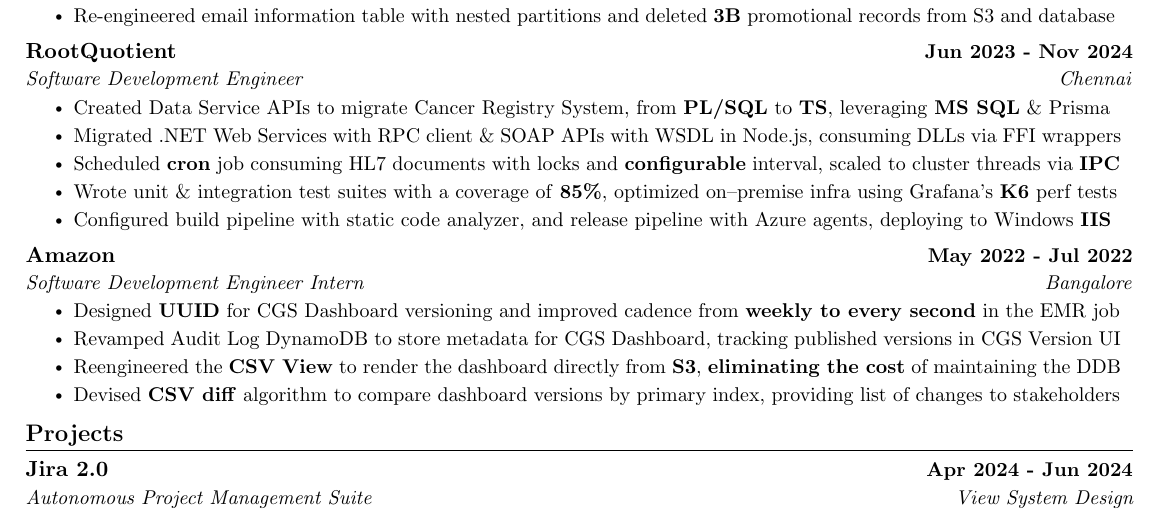
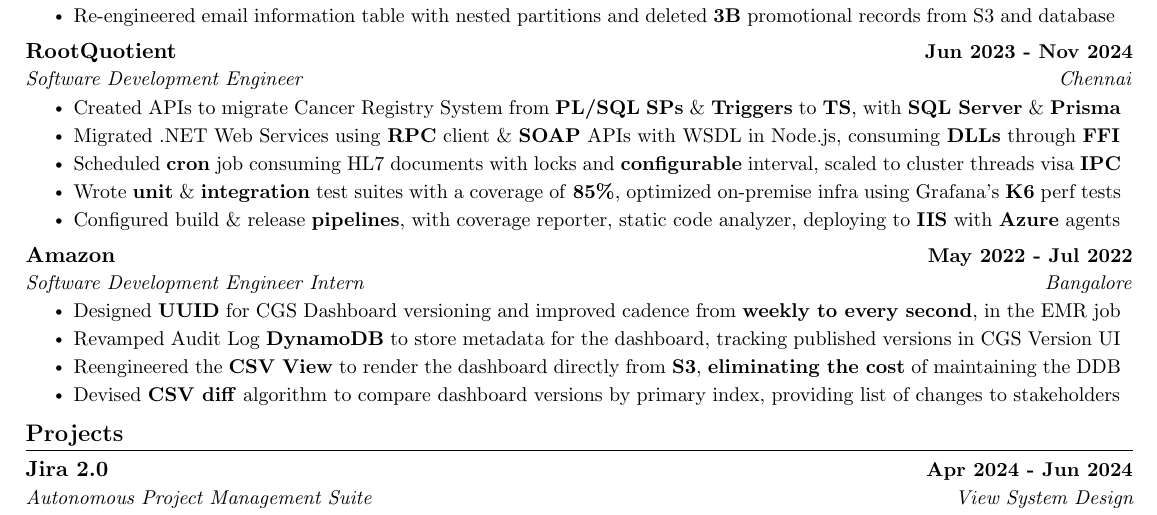
Before and after one commit to kr-aashish/resume, a LaTeX document (aashish_kumar.tex): part of the page, cut so that both start at the same text. Compiled offline with pdfLaTeX.

Commit message:
Updates from Overleaf

```diff
--- a/aashish_kumar.tex
+++ b/aashish_kumar.tex
@@ -177,19 +177,20 @@
       {RootQuotient}{Jun 2023 - Nov 2024}
       {Software Development Engineer}{Chennai}
       \resumeItemListStart
-        \resumeItem{Created Data Service APIs to migrate Cancer Registry System, from \textbf{PL/SQL} to \textbf{TS}, leveraging \textbf{MS SQL} \& Prisma}
-        \resumeItem{Migrated .NET Web Services with RPC client \& SOAP APIs with WSDL in Node.js, consuming DLLs via FFI wrappers}
-        \resumeItem{Scheduled \textbf{cron} job consuming HL7 documents with locks and \textbf{configurable} interval, scaled to cluster threads via \textbf{IPC}}
-        \resumeItem{Wrote unit \& integration test suites with a coverage of \textbf{85\%}, optimized on\textendash premise infra using Grafana's \textbf{K6} perf tests}
-        \resumeItem{Configured build pipeline with static code analyzer, and release pipeline with Azure agents, deploying to Windows \textbf{IIS}}
+        \resumeItem{Created APIs to migrate Cancer Registry System from \textbf{PL/SQL} \textbf{SPs} \& \textbf{Triggers} to \textbf{TS}, with \textbf{SQL Server} \& \textbf{Prisma}}
+        \resumeItem{Migrated .NET Web Services using \textbf{RPC} client \& \textbf{SOAP} APIs with WSDL in Node.js, consuming \textbf{DLLs} through \textbf{FFI}}
+        \resumeItem{Scheduled \textbf{cron} job consuming HL7 documents with locks and \textbf{configurable} interval, scaled to cluster threads visa \textbf{IPC}}
+        \resumeItem{Wrote \textbf{unit} \& \textbf{integration} test suites with a coverage of \textbf{85\%}, optimized on-premise infra using Grafana's \textbf{K6} perf tests}
+        % \resumeItem{Configured \textbf{build pipeline} with static code analyzer, and \textbf{release pipeline} with Azure agents, deploying to Windows \textbf{IIS}}
+        \resumeItem{Configured build \& release \textbf{pipelines}, with coverage reporter, static code analyzer, deploying to \textbf{IIS} with \textbf{Azure} agents}
       \resumeItemListEnd
 
     \resumeSubheading
       {Amazon}{May 2022 - Jul 2022}
       {Software Development Engineer Intern}{Bangalore}
       \resumeItemListStart
-        \resumeItem{Designed \textbf{UUID} for CGS Dashboard versioning and improved cadence from \textbf{weekly to every second} in the EMR job}
-        \resumeItem{Revamped Audit Log DynamoDB to store metadata for CGS Dashboard, tracking published versions in CGS Version UI}
+        \resumeItem{Designed \textbf{UUID} for CGS Dashboard versioning and improved cadence from \textbf{weekly to every second}, in the EMR job}
+        \resumeItem{Revamped Audit Log \textbf{DynamoDB} to store metadata for the dashboard, tracking published versions in CGS Version UI}
         % \resumeItem{CGS UI: Enhanced with filters, publish time, and the EMR status display}
         \resumeItem{Reengineered the \textbf{CSV View} to render the dashboard directly from \textbf{S3}, \textbf{eliminating the cost} of maintaining the DDB}
         \resumeItem{Devised \textbf{CSV diff} algorithm to compare dashboard versions by primary index, providing list of changes to stakeholders}
```
